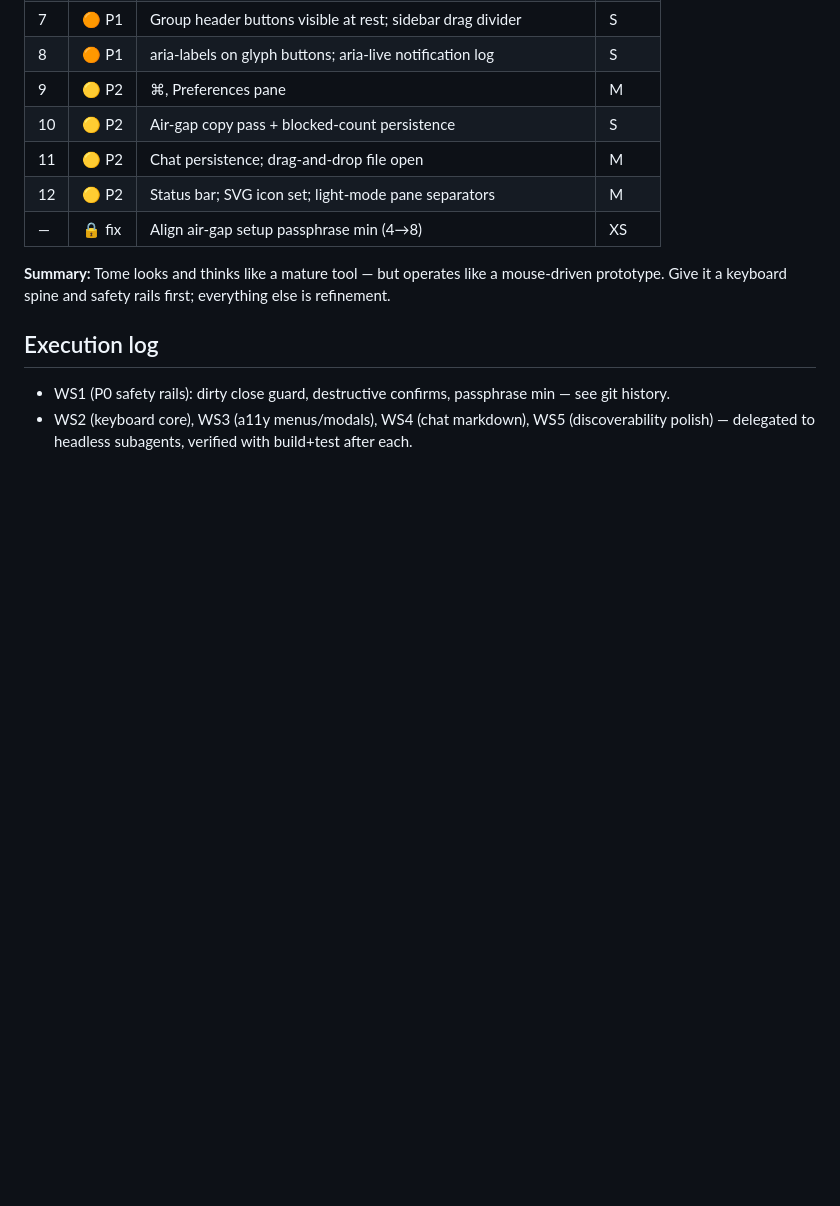
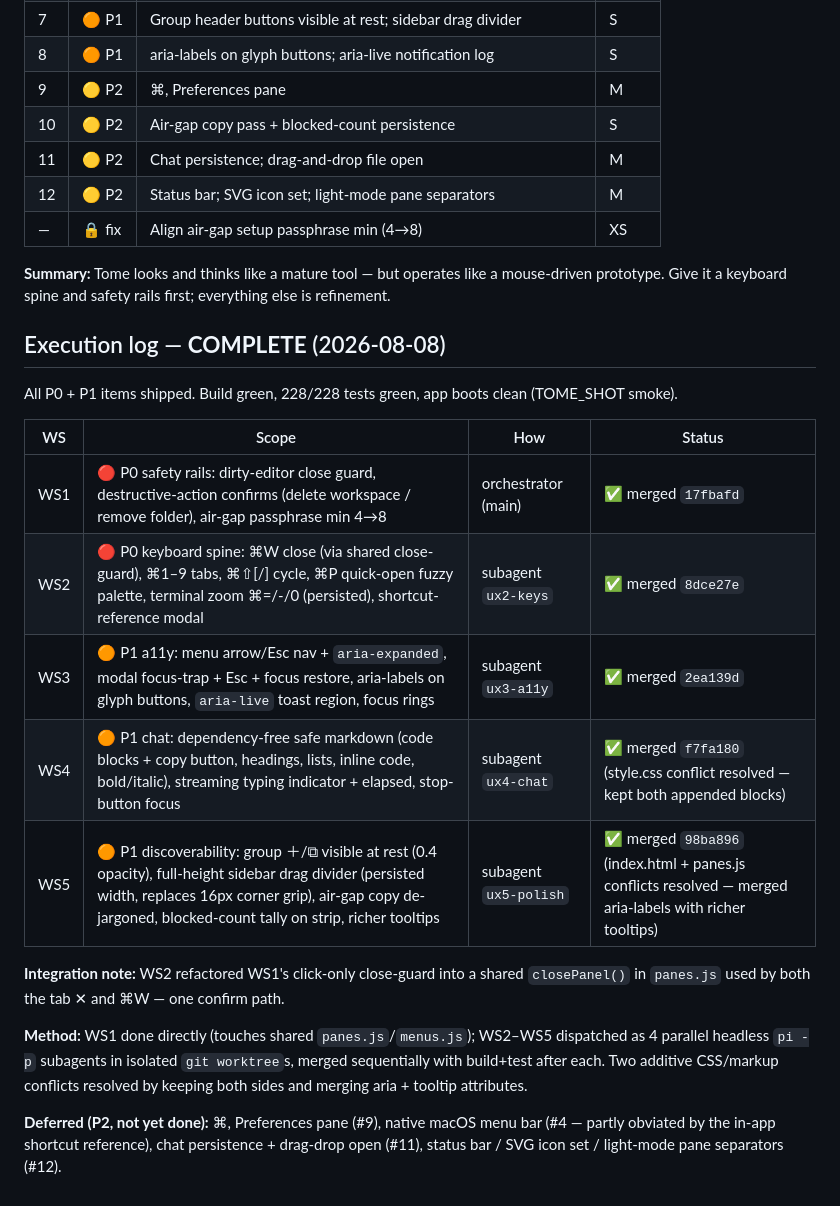
Before and after one commit to zwaneldmz/tome, a Markdown page: docs/ux-council-report.md, the part around the change. Rendered like a GitHub page; blank space fills up the shorter version.

Commit message:
docs: UX council report — execution complete (WS1-5 shipped)

```diff
--- a/docs/ux-council-report.md
+++ b/docs/ux-council-report.md
@@ -69,6 +69,20 @@
 
 **Summary:** Tome looks and thinks like a mature tool — but operates like a mouse-driven prototype. Give it a keyboard spine and safety rails first; everything else is refinement.
 
-## Execution log
-- WS1 (P0 safety rails): dirty close guard, destructive confirms, passphrase min — see git history.
-- WS2 (keyboard core), WS3 (a11y menus/modals), WS4 (chat markdown), WS5 (discoverability polish) — delegated to headless subagents, verified with build+test after each.
+## Execution log — **COMPLETE** (2026-08-08)
+
+All P0 + P1 items shipped. Build green, 228/228 tests green, app boots clean (TOME_SHOT smoke).
+
+| WS | Scope | How | Status |
+|----|-------|-----|--------|
+| WS1 | 🔴 P0 safety rails: dirty-editor close guard, destructive-action confirms (delete workspace / remove folder), air-gap passphrase min 4→8 | orchestrator (main) | ✅ merged `17fbafd` |
+| WS2 | 🔴 P0 keyboard spine: ⌘W close (via shared close-guard), ⌘1–9 tabs, ⌘⇧[/] cycle, ⌘P quick-open fuzzy palette, terminal zoom ⌘=/-/0 (persisted), shortcut-reference modal | subagent `ux2-keys` | ✅ merged `8dce27e` |
+| WS3 | 🟠 P1 a11y: menu arrow/Esc nav + `aria-expanded`, modal focus-trap + Esc + focus restore, aria-labels on glyph buttons, `aria-live` toast region, focus rings | subagent `ux3-a11y` | ✅ merged `2ea139d` |
+| WS4 | 🟠 P1 chat: dependency-free safe markdown (code blocks + copy button, headings, lists, inline code, bold/italic), streaming typing indicator + elapsed, stop-button focus | subagent `ux4-chat` | ✅ merged `f7fa180` (style.css conflict resolved — kept both appended blocks) |
+| WS5 | 🟠 P1 discoverability: group ＋/⧉ visible at rest (0.4 opacity), full-height sidebar drag divider (persisted width, replaces 16px corner grip), air-gap copy de-jargoned, blocked-count tally on strip, richer tooltips | subagent `ux5-polish` | ✅ merged `98ba896` (index.html + panes.js conflicts resolved — merged aria-labels with richer tooltips) |
+
+**Integration note:** WS2 refactored WS1's click-only close-guard into a shared `closePanel()` in `panes.js` used by both the tab ✕ and ⌘W — one confirm path.
+
+**Method:** WS1 done directly (touches shared `panes.js`/`menus.js`); WS2–WS5 dispatched as 4 parallel headless `pi -p` subagents in isolated `git worktree`s, merged sequentially with build+test after each. Two additive CSS/markup conflicts resolved by keeping both sides and merging aria + tooltip attributes.
+
+**Deferred (P2, not yet done):** ⌘, Preferences pane (#9), native macOS menu bar (#4 — partly obviated by the in-app shortcut reference), chat persistence + drag-drop open (#11), status bar / SVG icon set / light-mode pane separators (#12).
```
